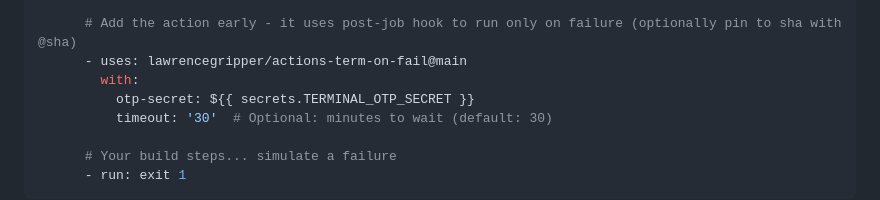
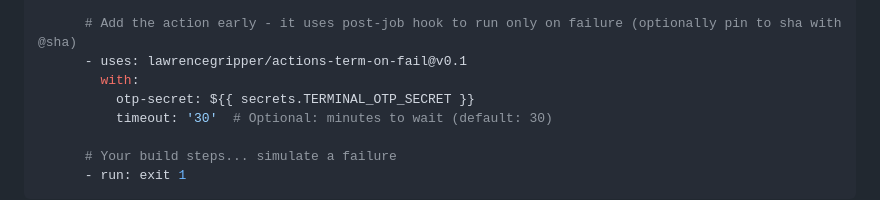
Before and after one commit to lawrencegripper/actions-term-on-fail, a Markdown page: README.md, the part around the change. GitHub-like rendering.

Commit message:
Recommend immutable release

```diff
--- a/README.md
+++ b/README.md
@@ -25,7 +25,7 @@ jobs:
       - uses: actions/checkout@v4
 
       # Add the action early - it uses post-job hook to run only on failure (optionally pin to sha with @sha)
-      - uses: lawrencegripper/actions-term-on-fail@main
+      - uses: lawrencegripper/actions-term-on-fail@v0.1
         with:
           otp-secret: ${{ secrets.TERMINAL_OTP_SECRET }}
           timeout: '30'  # Optional: minutes to wait (default: 30)
```
